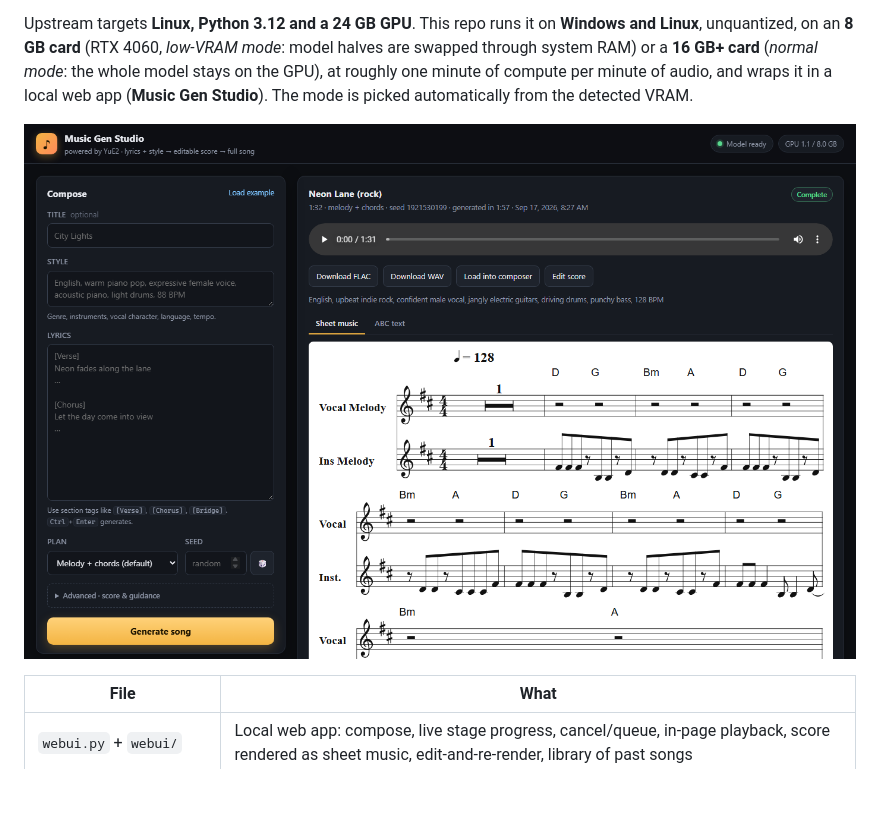
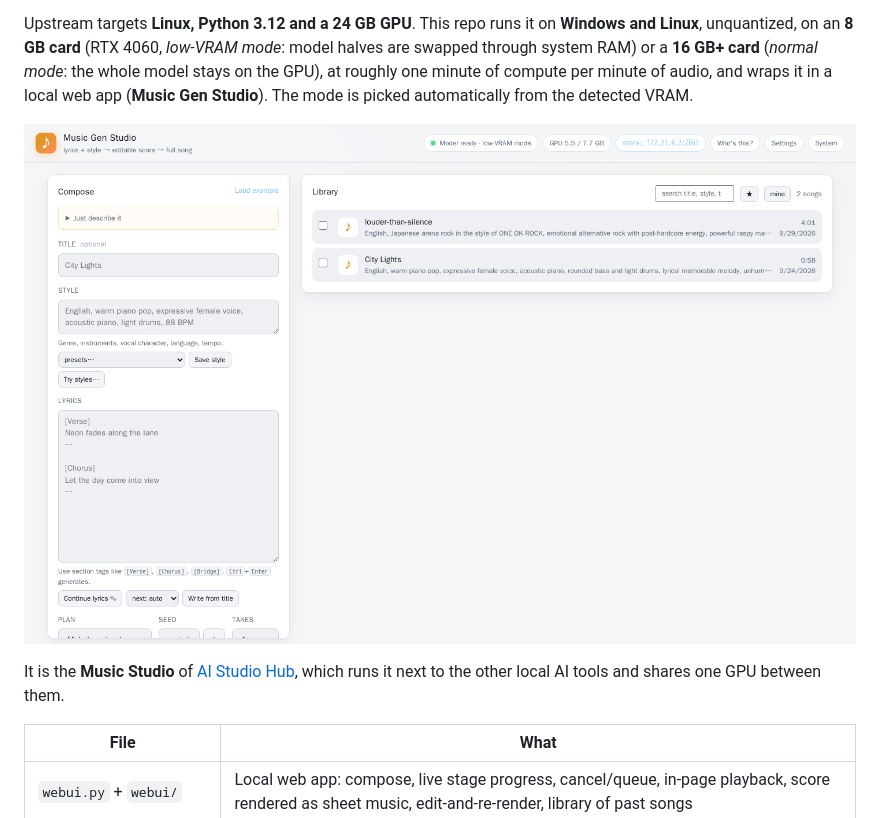
Before and after one commit to jrlabanza/music-generator, a Markdown page: README.md, the part around the change. GitHub-like rendering; pictures changed too: docs/screenshot.png; blank space fills up the shorter version.

Commit message:
README: refresh the screenshot from the current build, AI Studio Hub
Co-Authored-By: Claude Fable 5.1 <noreply@anthropic.com>

```diff
--- a/README.md
+++ b/README.md
@@ -5,6 +5,8 @@ Built on [YuE2](https://github.com/multimodal-art-projection/YuE): *frontier mus
 Upstream targets **Linux, Python 3.12 and a 24 GB GPU**. This repo runs it on **Windows and Linux**, unquantized, on an **8 GB card** (RTX 4060, *low-VRAM mode*: model halves are swapped through system RAM) or a **16 GB+ card** (*normal mode*: the whole model stays on the GPU), at roughly one minute of compute per minute of audio, and wraps it in a local web app (**Music Gen Studio**). The mode is picked automatically from the detected VRAM.
 
 ![Music Gen Studio](docs/screenshot.png)
+
+It is the **Music Studio** of [AI Studio Hub](https://github.com/jrlabanza/ai-studio-hub), which runs it next to the other local AI tools and shares one GPU between them.
 
 | File | What |
 |---|---|
```
